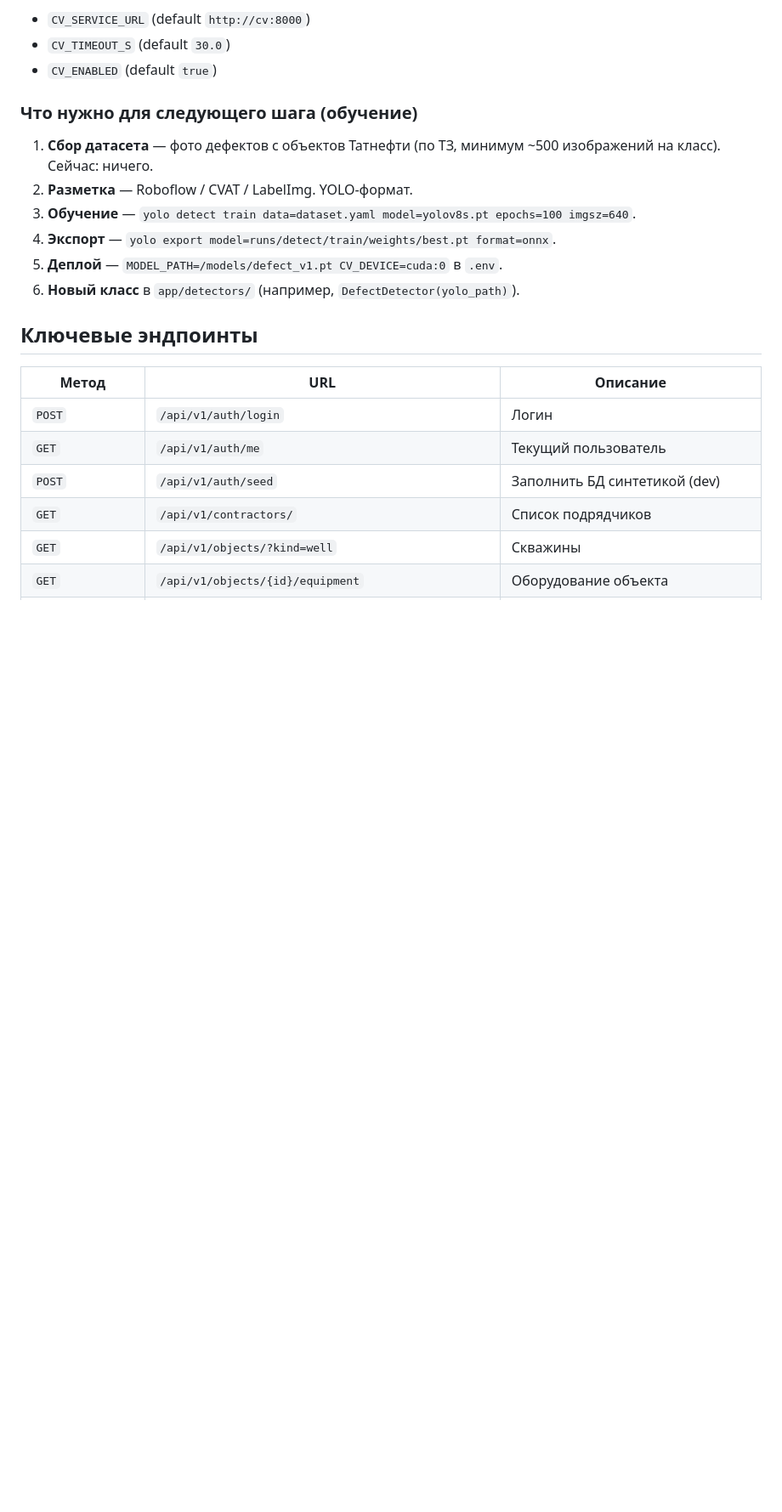
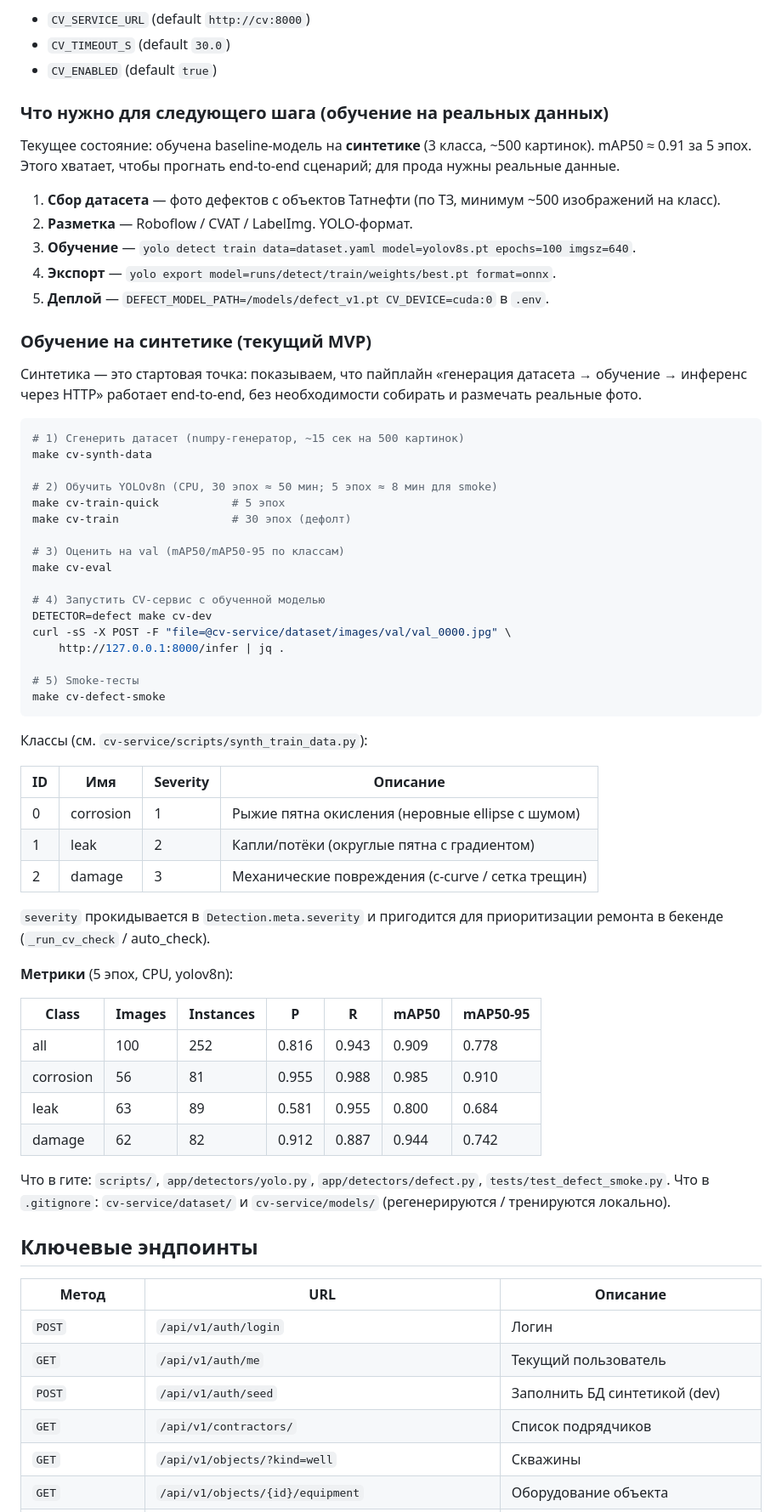
Before and after one commit to xJleSx/Tatneft_ASSK, a Markdown page: README.md, the part around one of its changes. Shown at 85% size. Rendered like a GitHub page; blank space fills up the shorter version.

Commit message:
docs(cv): README - training on synthetic data + metrics

````diff
--- a/README.md
+++ b/README.md
@@ -285,15 +292,68 @@ python scripts/fetch_sample_image.py   # один раз: ~40KB Pexels JPEG
 - `CV_TIMEOUT_S` (default `30.0`)
 - `CV_ENABLED` (default `true`)
 
-### Что нужно для следующего шага (обучение)
+### Что нужно для следующего шага (обучение на реальных данных)
+
+Текущее состояние: обучена baseline-модель на **синтетике** (3 класса,
+~500 картинок). mAP50 ≈ 0.91 за 5 эпох. Этого хватает, чтобы прогнать
+end-to-end сценарий; для прода нужны реальные данные.
 
 1. **Сбор датасета** — фото дефектов с объектов Татнефти (по ТЗ, минимум
-   ~500 изображений на класс). Сейчас: ничего.
+   ~500 изображений на класс).
 2. **Разметка** — Roboflow / CVAT / LabelImg. YOLO-формат.
 3. **Обучение** — `yolo detect train data=dataset.yaml model=yolov8s.pt epochs=100 imgsz=640`.
 4. **Экспорт** — `yolo export model=runs/detect/train/weights/best.pt format=onnx`.
-5. **Деплой** — `MODEL_PATH=/models/defect_v1.pt CV_DEVICE=cuda:0` в `.env`.
-6. **Новый класс** в `app/detectors/` (например, `DefectDetector(yolo_path)`).
+5. **Деплой** — `DEFECT_MODEL_PATH=/models/defect_v1.pt CV_DEVICE=cuda:0` в `.env`.
+
+### Обучение на синтетике (текущий MVP)
+
+Синтетика — это стартовая точка: показываем, что пайплайн «генерация
+датасета → обучение → инференс через HTTP» работает end-to-end, без
+необходимости собирать и размечать реальные фото.
+
+```bash
+# 1) Сгенерить датасет (numpy-генератор, ~15 сек на 500 картинок)
+make cv-synth-data
+
+# 2) Обучить YOLOv8n (CPU, 30 эпох ≈ 50 мин; 5 эпох ≈ 8 мин для smoke)
+make cv-train-quick           # 5 эпох
+make cv-train                 # 30 эпох (дефолт)
+
+# 3) Оценить на val (mAP50/mAP50-95 по классам)
+make cv-eval
+
+# 4) Запустить CV-сервис с обученной моделью
+DETECTOR=defect make cv-dev
+curl -sS -X POST -F "file=@cv-service/dataset/images/val/val_0000.jpg" \
+    http://127.0.0.1:8000/infer | jq .
+
+# 5) Smoke-тесты
+make cv-defect-smoke
+```
+
+Классы (см. `cv-service/scripts/synth_train_data.py`):
+
+| ID | Имя | Severity | Описание |
+|----|-----|----------|----------|
+| 0 | corrosion | 1 | Рыжие пятна окисления (неровные ellipse с шумом) |
+| 1 | leak      | 2 | Капли/потёки (округлые пятна с градиентом) |
+| 2 | damage    | 3 | Механические повреждения (с-curve / сетка трещин) |
+
+`severity` прокидывается в `Detection.meta.severity` и пригодится для
+приоритизации ремонта в бекенде (`_run_cv_check` / auto_check).
+
+**Метрики** (5 эпох, CPU, yolov8n):
+
+| Class    | Images | Instances | P     | R     | mAP50 | mAP50-95 |
+|----------|--------|-----------|-------|-------|-------|----------|
+| all      | 100    | 252       | 0.816 | 0.943 | 0.909 | 0.778    |
+| corrosion | 56    | 81        | 0.955 | 0.988 | 0.985 | 0.910    |
+| leak     | 63     | 89        | 0.581 | 0.955 | 0.800 | 0.684    |
+| damage   | 62     | 82        | 0.912 | 0.887 | 0.944 | 0.742    |
+
+Что в гите: `scripts/`, `app/detectors/yolo.py`, `app/detectors/defect.py`,
+`tests/test_defect_smoke.py`. Что в `.gitignore`: `cv-service/dataset/`
+и `cv-service/models/` (регенерируются / тренируются локально).
 
 ## Ключевые эндпоинты
 
````
Also changed, not shown: other parts of README.md (+7 -0 lines).
